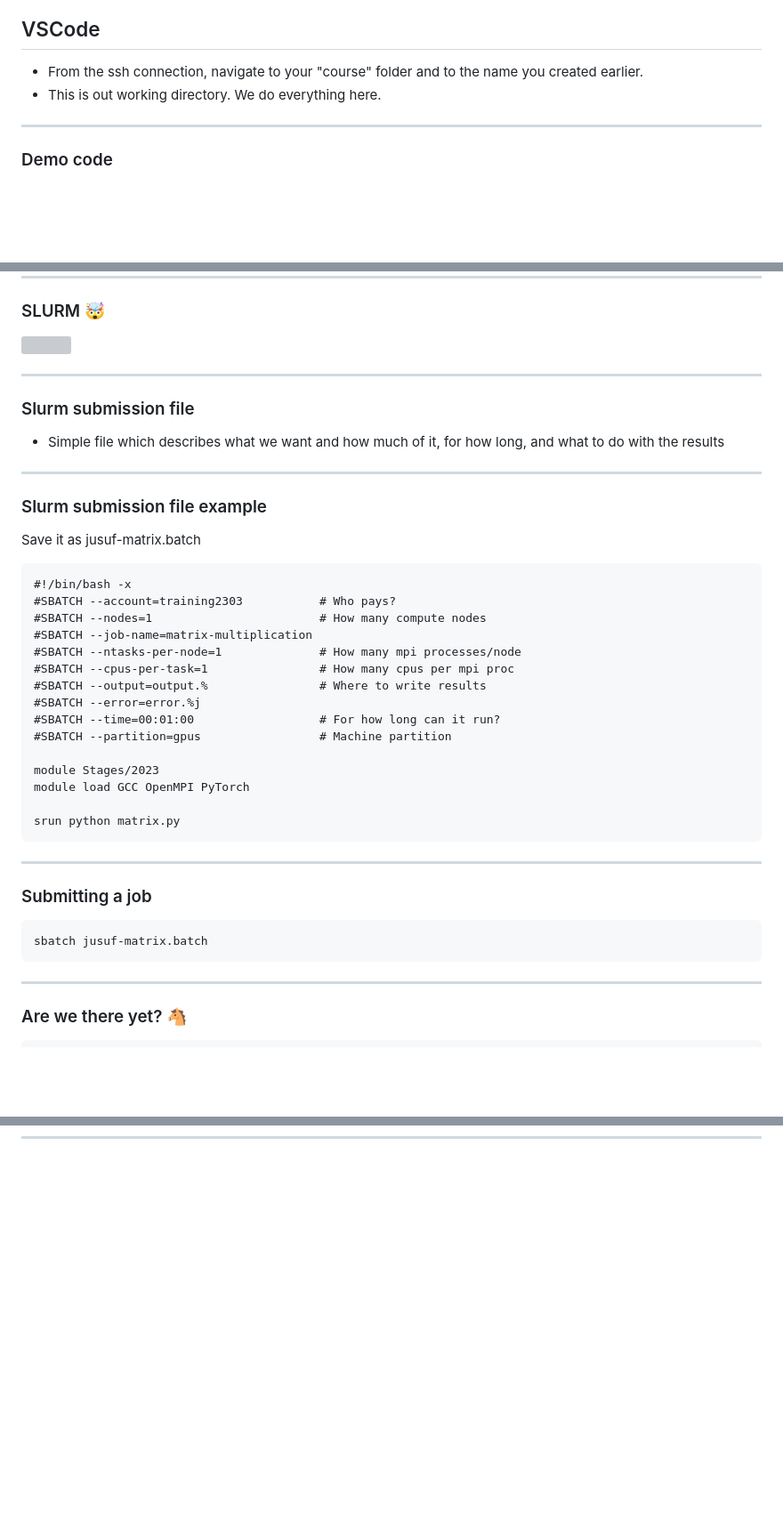
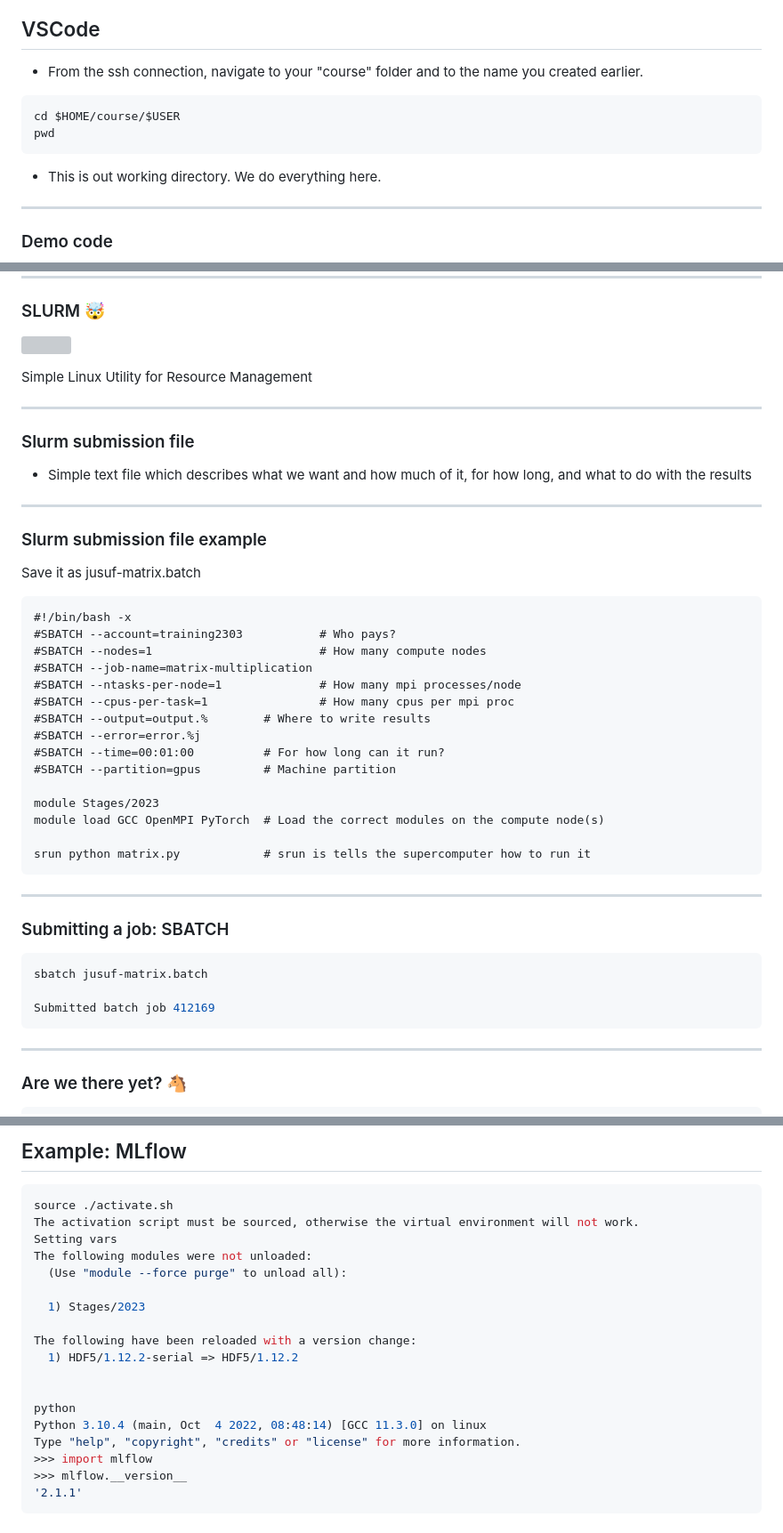
Before and after one commit to HelmholtzAI-FZJ/2023-getting-started-with-ai-on-supercomputers, a Markdown page: 01-access-machines.md, 3 parts joined by grey strips. Shown: that part at 89% size. Rendered like a GitHub page; blank space fills up the shorter version; grey boxes are pictures that could not be loaded.

````diff
--- a/01-access-machines.md
+++ b/01-access-machines.md
@@ -577,6 +580,12 @@ The following modules match your search criteria: "toml"
 ## VSCode
 
 - From the ssh connection, navigate to your "course" folder and to the name you created earlier.
+
+```bash
+cd $HOME/course/$USER
+pwd
+```
+
 - This is out working directory. We do everything here.
 
 ---
@@ -624,11 +633,13 @@ python matrix.py
 ### SLURM 🤯
 ![](images/slurm.jpg)
 
+Simple Linux Utility for Resource Management
+
 ---
 
 ### Slurm submission file
 
-- Simple file which describes what we want and how much of it, for how long, and what to do with the results
+- Simple text file which describes what we want and how much of it, for how long, and what to do with the results
 
 ---
 
@@ -643,23 +654,25 @@ Save it as jusuf-matrix.batch
 #SBATCH --job-name=matrix-multiplication
 #SBATCH --ntasks-per-node=1              # How many mpi processes/node
 #SBATCH --cpus-per-task=1                # How many cpus per mpi proc
-#SBATCH --output=output.%                # Where to write results
+#SBATCH --output=output.%        # Where to write results
 #SBATCH --error=error.%j
-#SBATCH --time=00:01:00                  # For how long can it run?
-#SBATCH --partition=gpus                 # Machine partition
+#SBATCH --time=00:01:00          # For how long can it run?
+#SBATCH --partition=gpus         # Machine partition
 
 module Stages/2023
-module load GCC OpenMPI PyTorch
+module load GCC OpenMPI PyTorch  # Load the correct modules on the compute node(s)
 
-srun python matrix.py
+srun python matrix.py            # srun is tells the supercomputer how to run it
 ```
 
 ---
 
-### Submitting a job
+### Submitting a job: SBATCH
 
 ```bash
 sbatch jusuf-matrix.batch
+
+Submitted batch job 412169
 ```
 
 ---
@@ -702,0 +768,22 @@ cd sc_venv_template
+## Example: MLflow
+
+```python
+source ./activate.sh
+The activation script must be sourced, otherwise the virtual environment will not work.
+Setting vars
+The following modules were not unloaded:
+  (Use "module --force purge" to unload all):
+
+  1) Stages/2023
+
+The following have been reloaded with a version change:
+  1) HDF5/1.12.2-serial => HDF5/1.12.2
+
+
+python
+Python 3.10.4 (main, Oct  4 2022, 08:48:14) [GCC 11.3.0] on linux
+Type "help", "copyright", "credits" or "license" for more information.
+>>> import mlflow
+>>> mlflow.__version__
+'2.1.1'
+```
````
Also changed, not shown: other parts of 01-access-machines.md (+60 -5 lines), public/images/jupyter-partition.png (added), 1 other file.
